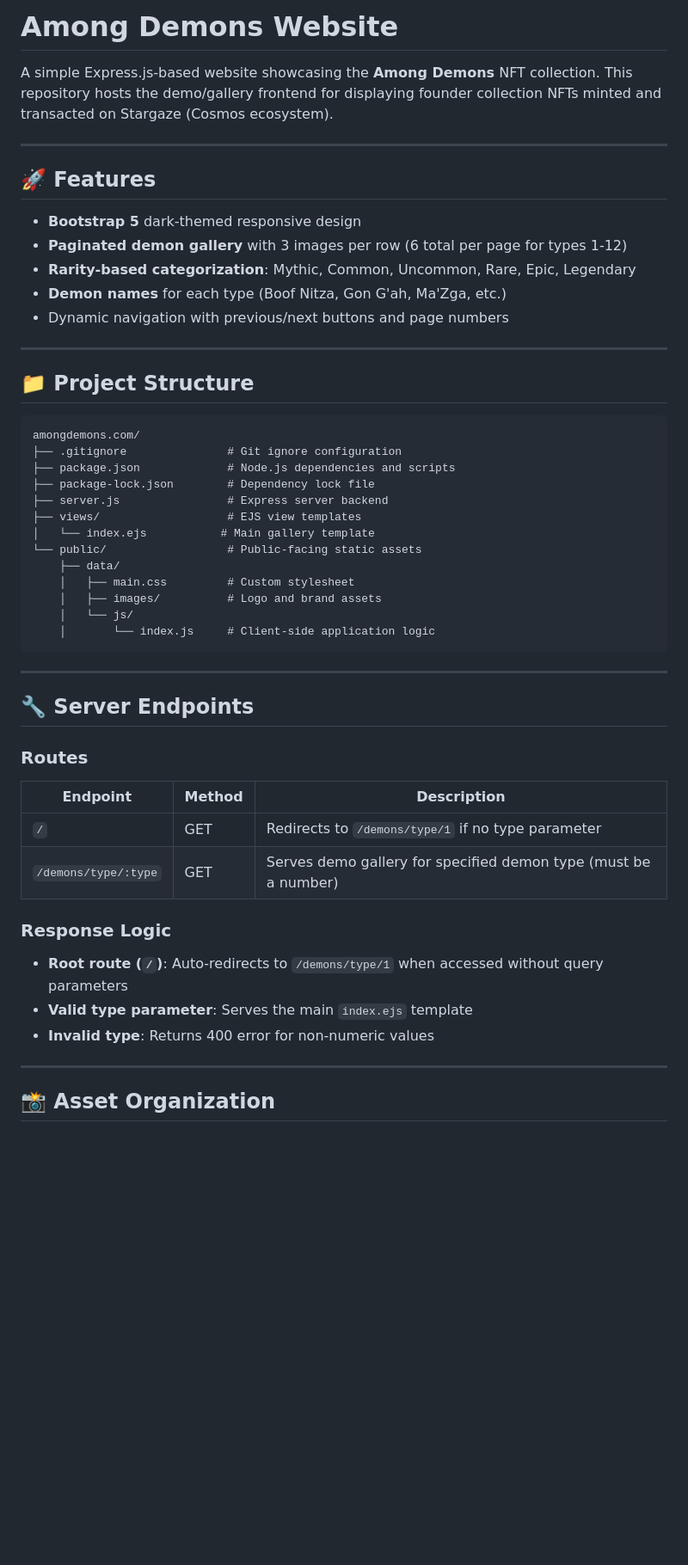
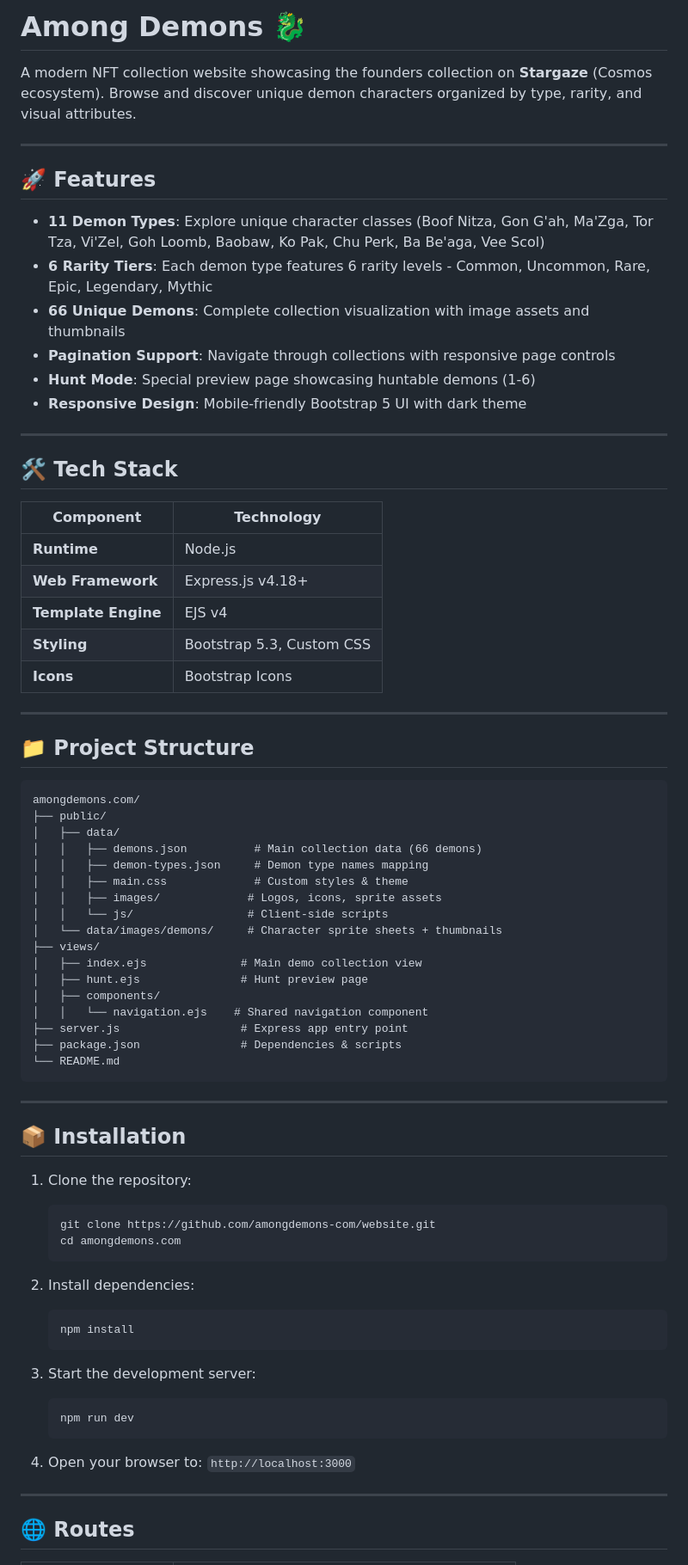
Before and after one commit to amongdemons-com/website, a Markdown page: README.md, the part around one of its changes. Shown at 86% size. GitHub-like rendering; blank space fills up the shorter version.

Commit message:
docs: Add comprehensive README.md with project documentation

````diff
--- a/README.md
+++ b/README.md
@@ -1,16 +1,29 @@
-# Among Demons Website
+# Among Demons 🐉
 
-A simple Express.js-based website showcasing the **Among Demons** NFT collection. This repository hosts the demo/gallery frontend for displaying founder collection NFTs minted and transacted on Stargaze (Cosmos ecosystem).
+A modern NFT collection website showcasing the founders collection on **Stargaze** (Cosmos ecosystem). Browse and discover unique demon characters organized by type, rarity, and visual attributes.
 
 ---
 
 ## 🚀 Features
 
-- **Bootstrap 5** dark-themed responsive design
-- **Paginated demon gallery** with 3 images per row (6 total per page for types 1-12)
-- **Rarity-based categorization**: Mythic, Common, Uncommon, Rare, Epic, Legendary
-- **Demon names** for each type (Boof Nitza, Gon G'ah, Ma'Zga, etc.)
-- Dynamic navigation with previous/next buttons and page numbers
+- **11 Demon Types**: Explore unique character classes (Boof Nitza, Gon G'ah, Ma'Zga, Tor Tza, Vi'Zel, Goh Loomb, Baobaw, Ko Pak, Chu Perk, Ba Be'aga, Vee Scol)
+- **6 Rarity Tiers**: Each demon type features 6 rarity levels - Common, Uncommon, Rare, Epic, Legendary, Mythic
+- **66 Unique Demons**: Complete collection visualization with image assets and thumbnails
+- **Pagination Support**: Navigate through collections with responsive page controls
+- **Hunt Mode**: Special preview page showcasing huntable demons (1-6)
+- **Responsive Design**: Mobile-friendly Bootstrap 5 UI with dark theme
+
+---
+
+## 🛠️ Tech Stack
+
+| Component | Technology |
+|-----------|------------|
+| **Runtime** | Node.js |
+| **Web Framework** | Express.js v4.18+ |
+| **Template Engine** | EJS v4 |
+| **Styling** | Bootstrap 5.3, Custom CSS |
+| **Icons** | Bootstrap Icons |
 
 ---
 
@@ -18,38 +31,47 @@ A simple Express.js-based website showcasing the **Among Demons** NFT collection
 
 ```
 amongdemons.com/
-├── .gitignore               # Git ignore configuration
-├── package.json             # Node.js dependencies and scripts
-├── package-lock.json        # Dependency lock file
-├── server.js                # Express server backend
-├── views/                   # EJS view templates
-│   └── index.ejs           # Main gallery template
-└── public/                  # Public-facing static assets
-    ├── data/
-    │   ├── main.css         # Custom stylesheet
-    │   ├── images/          # Logo and brand assets
-    │   └── js/
-    │       └── index.js     # Client-side application logic
+├── public/
+│   ├── data/
+│   │   ├── demons.json          # Main collection data (66 demons)
+│   │   ├── demon-types.json     # Demon type names mapping
+│   │   ├── main.css             # Custom styles & theme
+│   │   ├── images/             # Logos, icons, sprite assets
+│   │   └── js/                 # Client-side scripts
+│   └── data/images/demons/     # Character sprite sheets + thumbnails
+├── views/
+│   ├── index.ejs              # Main demo collection view
+│   ├── hunt.ejs               # Hunt preview page
+│   ├── components/
+│   │   └── navigation.ejs    # Shared navigation component
+├── server.js                  # Express app entry point
+├── package.json               # Dependencies & scripts
+└── README.md
 ```
 
 ---
 
-## 🔧 Server Endpoints
+## 📦 Installation
 
-### Routes
+1. Clone the repository:
+   ```bash
+   git clone https://github.com/amongdemons-com/website.git
+   cd amongdemons.com
+   ```
 
-| Endpoint | Method | Description |
-|----------|--------|-------------|
-| `/` | GET | Redirects to `/demons/type/1` if no type parameter |
-| `/demons/type/:type` | GET | Serves demo gallery for specified demon type (must be a number) |
+2. Install dependencies:
+   ```bash
+   npm install
+   ```
 
-### Response Logic
+3. Start the development server:
+   ```bash
+   npm run dev
+   ```
 
-- **Root route (`/`)**: Auto-redirects to `/demons/type/1` when accessed without query parameters
-- **Valid type parameter**: Serves the main `index.ejs` template
-- **Invalid type**: Returns 400 error for non-numeric values
+4. Open your browser to: `http://localhost:3000`
 
 ---
 
-## 📸 Asset Organization
+## 🌐 Routes
 
````
Also changed, not shown: other parts of README.md (+48 -88 lines).
